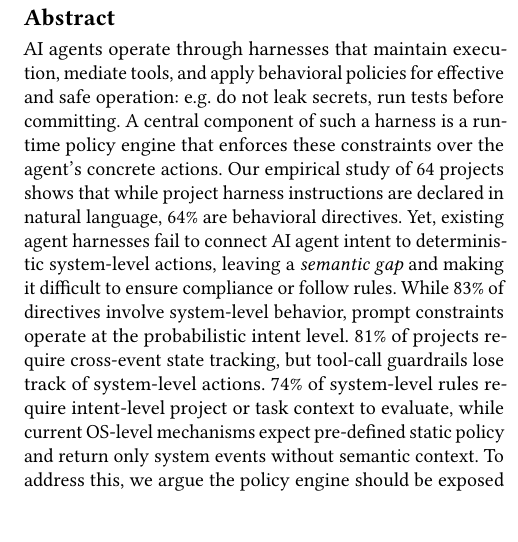
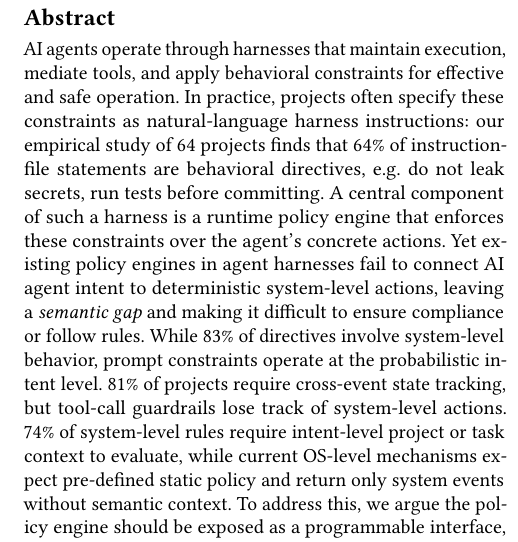
Before and after one commit to yunwei37/actplane-atc, a LaTeX paper (main.tex): part of one column of page 1 of 13, cut so that both start at the same text, the shorter picture padded with empty space. Compiled offline with pdfLaTeX.

Commit message:
Refine abstract for clarity by restructuring sentences and improving flow regarding AI agents' harnesses and behavioral policies.

```diff
--- a/main.tex
+++ b/main.tex
@@ -21,12 +21,11 @@
 
 \begin{abstract}
 AI agents operate through harnesses that maintain execution, mediate
-tools, and apply behavioral policies for effective and safe operation:
-e.g. do not leak secrets, run tests before committing.
-A central component of such a harness is a runtime policy engine that
-enforces these constraints over the agent's concrete actions.
-Our empirical study of 64 projects shows that while project harness
-instructions are declared in natural language, 64\% are behavioral directives. Yet, existing agent harnesses fail to connect AI agent intent
+tools, and apply behavioral constraints for effective and safe operation. In practice,
+projects often specify these constraints as natural-language harness
+instructions: our empirical study of 64 projects finds that 64\% of
+instruction-file statements are behavioral directives, e.g. do not leak secrets, run tests before committing. A central component of such a harness is a runtime policy engine that
+enforces these constraints over the agent's concrete actions. Yet existing policy engines in agent harnesses fail to connect AI agent intent
 to deterministic system-level actions, leaving a \emph{semantic gap} and
 making it difficult to ensure compliance or follow rules.
 While 83\% of directives involve system-level behavior,
```
